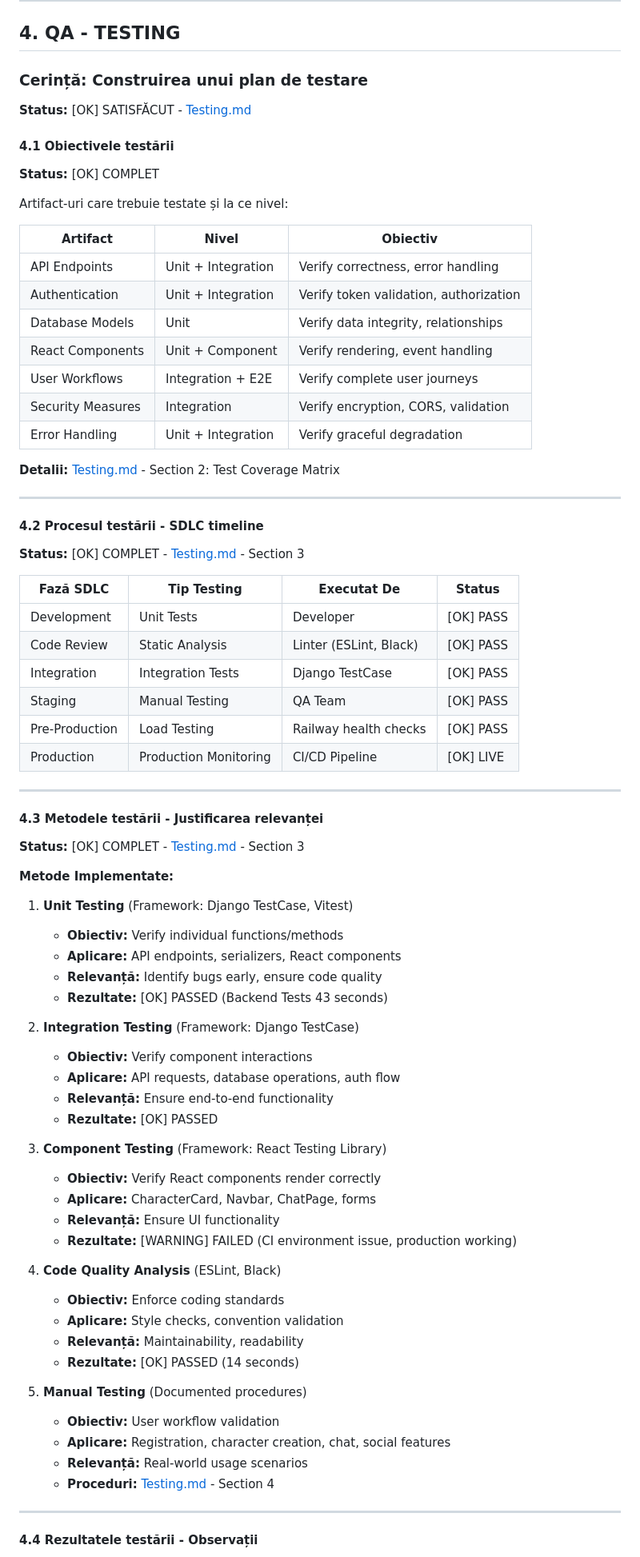
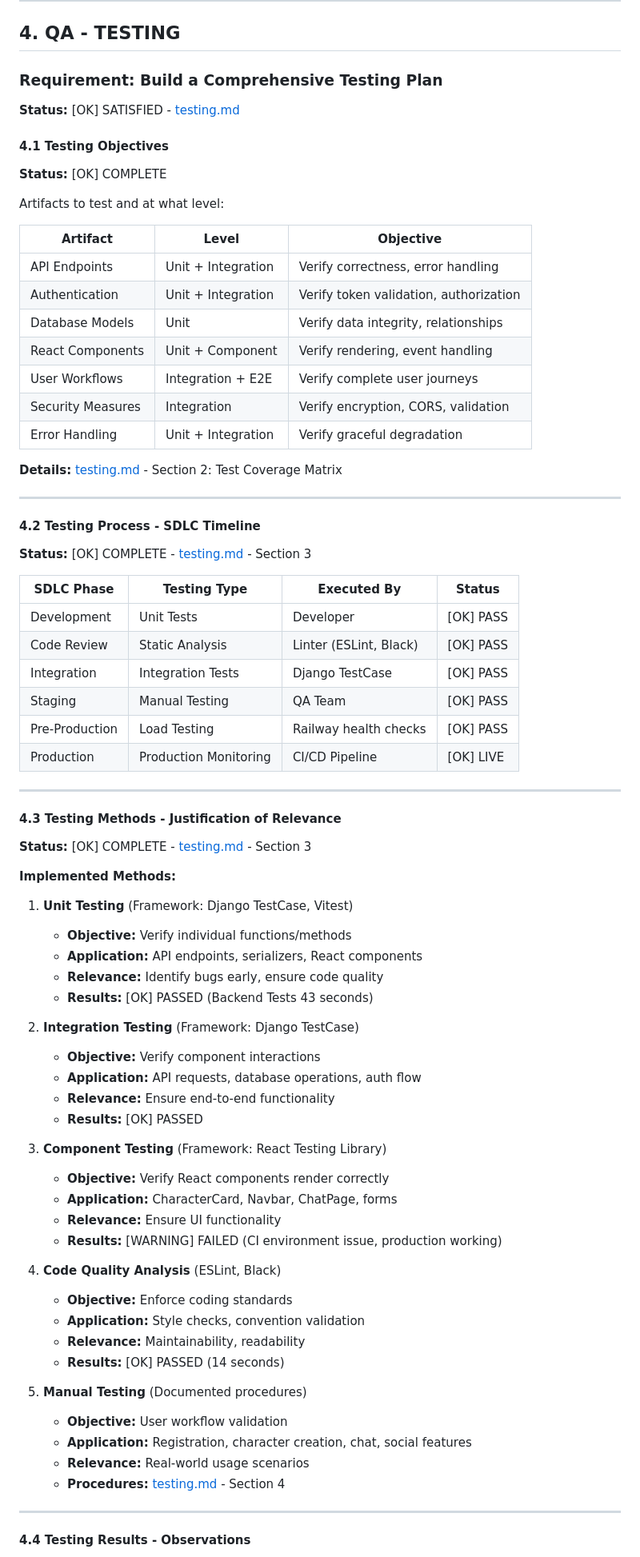
Before and after one commit to Zero123-star/JunoChat, a Markdown page: professor_requirements.md, the part around one of its changes. Shown at 80% size. Rendered like a GitHub page.

```diff
--- a/professor_requirements.md
+++ b/professor_requirements.md
@@ -217,16 +215,16 @@ Data Layer:
 
 ## 4. QA - TESTING
 
-### Cerință: Construirea unui plan de testare
+### Requirement: Build a Comprehensive Testing Plan
 
-**Status:** [OK] SATISFĂCUT - [Testing.md](Testing.md)
+**Status:** [OK] SATISFIED - [testing.md](testing.md)
 
-#### 4.1 Obiectivele testării
-**Status:** [OK] COMPLET
+#### 4.1 Testing Objectives
+**Status:** [OK] COMPLETE
 
-Artifact-uri care trebuie testate și la ce nivel:
+Artifacts to test and at what level:
 
-| Artifact | Nivel | Obiectiv |
+| Artifact | Level | Objective |
 |----------|-------|----------|
 | API Endpoints | Unit + Integration | Verify correctness, error handling |
 | Authentication | Unit + Integration | Verify token validation, authorization |
@@ -236,15 +234,15 @@ Artifact-uri care trebuie testate și la ce nivel:
 | Security Measures | Integration | Verify encryption, CORS, validation |
 | Error Handling | Unit + Integration | Verify graceful degradation |
 
-**Detalii:** [Testing.md](Testing.md) - Section 2: Test Coverage Matrix
+**Details:** [testing.md](testing.md) - Section 2: Test Coverage Matrix
 
 ---
 
-#### 4.2 Procesul testării - SDLC timeline
+#### 4.2 Testing Process - SDLC Timeline
 
-**Status:** [OK] COMPLET - [Testing.md](Testing.md) - Section 3
+**Status:** [OK] COMPLETE - [testing.md](testing.md) - Section 3
 
-| Fază SDLC | Tip Testing | Executat De | Status |
+| SDLC Phase | Testing Type | Executed By | Status |
 |-----------|-----------|-----------|--------|
 | Development | Unit Tests | Developer | [OK] PASS |
 | Code Review | Static Analysis | Linter (ESLint, Black) | [OK] PASS |
@@ -255,43 +253,43 @@ Artifact-uri care trebuie testate și la ce nivel:
 
 ---
 
-#### 4.3 Metodele testării - Justificarea relevanței
+#### 4.3 Testing Methods - Justification of Relevance
 
-**Status:** [OK] COMPLET - [Testing.md](Testing.md) - Section 3
+**Status:** [OK] COMPLETE - [testing.md](testing.md) - Section 3
 
-**Metode Implementate:**
+**Implemented Methods:**
 
 1. **Unit Testing** (Framework: Django TestCase, Vitest)
-   - **Obiectiv:** Verify individual functions/methods
-   - **Aplicare:** API endpoints, serializers, React components
-   - **Relevanță:** Identify bugs early, ensure code quality
-   - **Rezultate:** [OK] PASSED (Backend Tests 43 seconds)
+   - **Objective:** Verify individual functions/methods
+   - **Application:** API endpoints, serializers, React components
+   - **Relevance:** Identify bugs early, ensure code quality
+   - **Results:** [OK] PASSED (Backend Tests 43 seconds)
 
 2. **Integration Testing** (Framework: Django TestCase)
-   - **Obiectiv:** Verify component interactions
-   - **Aplicare:** API requests, database operations, auth flow
-   - **Relevanță:** Ensure end-to-end functionality
-   - **Rezultate:** [OK] PASSED
+   - **Objective:** Verify component interactions
+   - **Application:** API requests, database operations, auth flow
+   - **Relevance:** Ensure end-to-end functionality
+   - **Results:** [OK] PASSED
 
 3. **Component Testing** (Framework: React Testing Library)
-   - **Obiectiv:** Verify React components render correctly
-   - **Aplicare:** CharacterCard, Navbar, ChatPage, forms
-   - **Relevanță:** Ensure UI functionality
-   - **Rezultate:** [WARNING] FAILED (CI environment issue, production working)
+   - **Objective:** Verify React components render correctly
+   - **Application:** CharacterCard, Navbar, ChatPage, forms
+   - **Relevance:** Ensure UI functionality
+   - **Results:** [WARNING] FAILED (CI environment issue, production working)
 
 4. **Code Quality Analysis** (ESLint, Black)
-   - **Obiectiv:** Enforce coding standards
-   - **Aplicare:** Style checks, convention validation
-   - **Relevanță:** Maintainability, readability
-   - **Rezultate:** [OK] PASSED (14 seconds)
+   - **Objective:** Enforce coding standards
+   - **Application:** Style checks, convention validation
+   - **Relevance:** Maintainability, readability
+   - **Results:** [OK] PASSED (14 seconds)
 
 5. **Manual Testing** (Documented procedures)
-   - **Obiectiv:** User workflow validation
-   - **Aplicare:** Registration, character creation, chat, social features
-   - **Relevanță:** Real-world usage scenarios
-   - **Proceduri:** [Testing.md](Testing.md) - Section 4
+   - **Objective:** User workflow validation
+   - **Application:** Registration, character creation, chat, social features
+   - **Relevance:** Real-world usage scenarios
+   - **Procedures:** [testing.md](testing.md) - Section 4
 
 ---
 
-#### 4.4 Rezultatele testării - Observații
+#### 4.4 Testing Results - Observations
 
```
Also changed, not shown: other parts of professor_requirements.md (+133 -135 lines).
